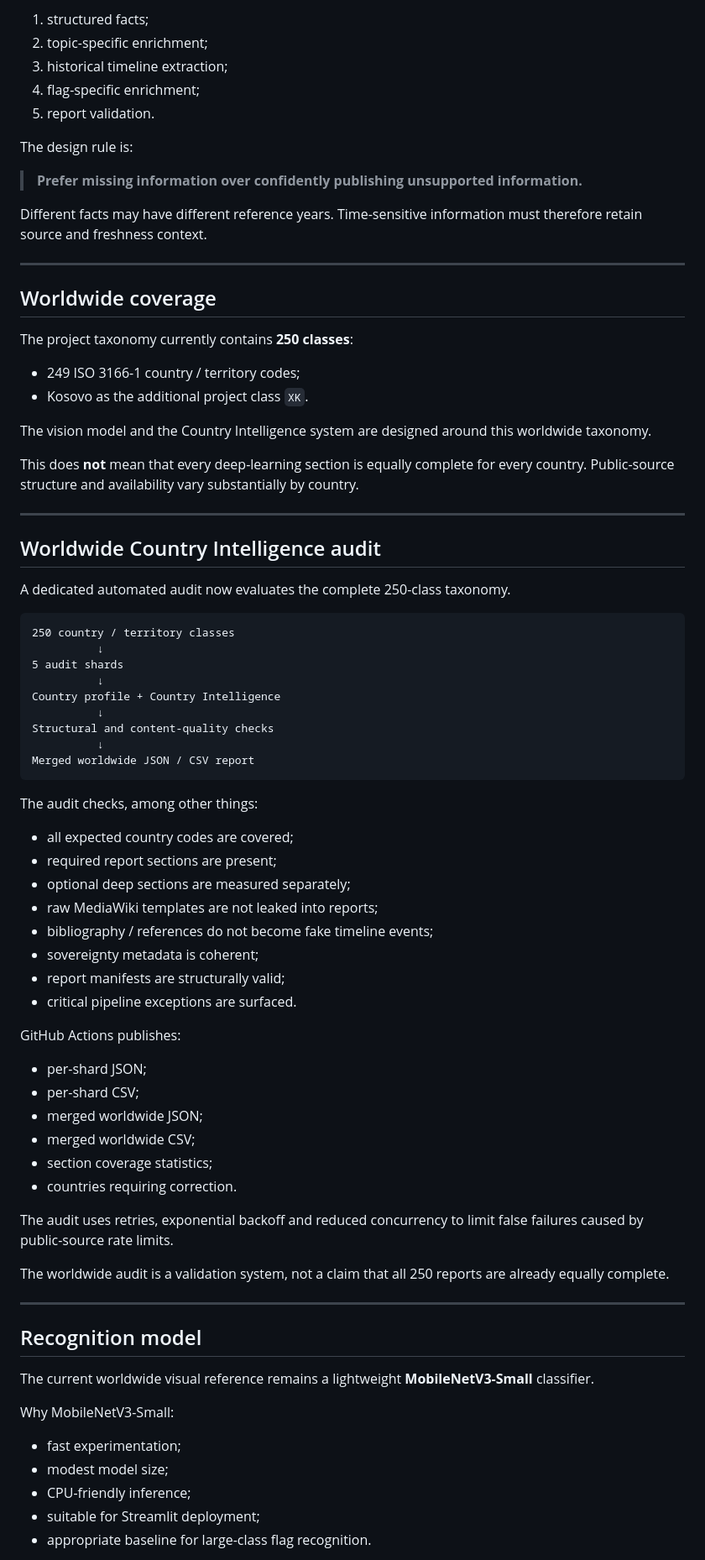
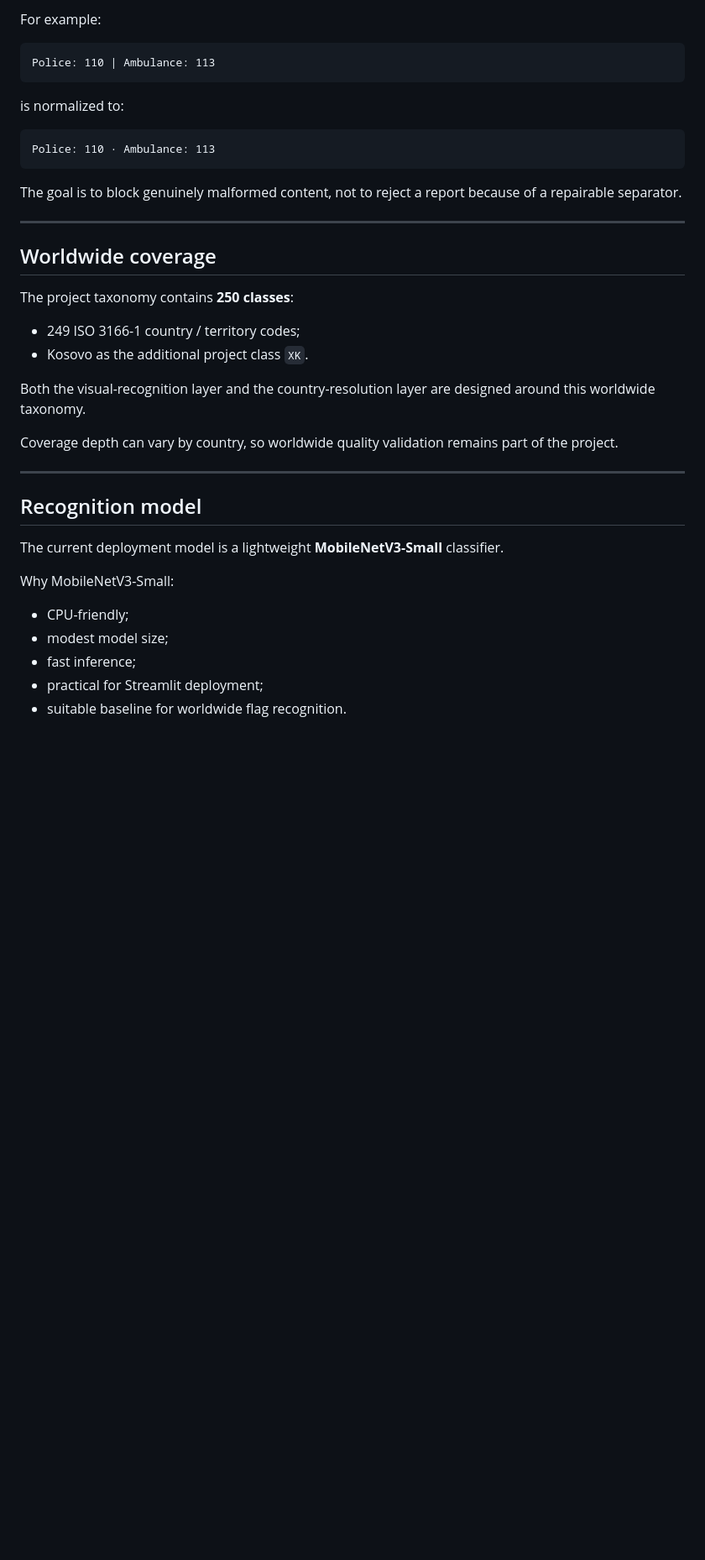
Before and after one commit to denoskume/country-flag-recognition, a Markdown page: README.md, the part around one of its changes. Shown at 84% size. Rendered like a GitHub page; blank space fills up the shorter version.

````diff
--- a/README.md
+++ b/README.md
@@ -275,82 +331,42 @@ The system separates:
 
-1. structured facts;
-2. topic-specific enrichment;
-3. historical timeline extraction;
-4. flag-specific enrichment;
-5. report validation.
+For example:
 
-The design rule is:
+```text
+Police: 110 | Ambulance: 113
+```
 
-> **Prefer missing information over confidently publishing unsupported information.**
+is normalized to:
 
-Different facts may have different reference years. Time-sensitive information must therefore retain source and freshness context.
+```text
+Police: 110 · Ambulance: 113
+```
+
+The goal is to block genuinely malformed content, not to reject a report because of a repairable separator.
 
 ---
 
 ## Worldwide coverage
 
-The project taxonomy currently contains **250 classes**:
+The project taxonomy contains **250 classes**:
 
 - 249 ISO 3166-1 country / territory codes;
 - Kosovo as the additional project class `XK`.
 
-The vision model and the Country Intelligence system are designed around this worldwide taxonomy.
+Both the visual-recognition layer and the country-resolution layer are designed around this worldwide taxonomy.
 
-This does **not** mean that every deep-learning section is equally complete for every country. Public-source structure and availability vary substantially by country.
-
----
-
-## Worldwide Country Intelligence audit
-
-A dedicated automated audit now evaluates the complete 250-class taxonomy.
-
-```text
-250 country / territory classes
-          ↓
-5 audit shards
-          ↓
-Country profile + Country Intelligence
-          ↓
-Structural and content-quality checks
-          ↓
-Merged worldwide JSON / CSV report
-```
-
-The audit checks, among other things:
-
-- all expected country codes are covered;
-- required report sections are present;
-- optional deep sections are measured separately;
-- raw MediaWiki templates are not leaked into reports;
-- bibliography / references do not become fake timeline events;
-- sovereignty metadata is coherent;
-- report manifests are structurally valid;
-- critical pipeline exceptions are surfaced.
-
-GitHub Actions publishes:
-
-- per-shard JSON;
-- per-shard CSV;
-- merged worldwide JSON;
-- merged worldwide CSV;
-- section coverage statistics;
-- countries requiring correction.
-
-The audit uses retries, exponential backoff and reduced concurrency to limit false failures caused by public-source rate limits.
-
-The worldwide audit is a validation system, not a claim that all 250 reports are already equally complete.
+Coverage depth can vary by country, so worldwide quality validation remains part of the project.
 
 ---
 
 ## Recognition model
 
-The current worldwide visual reference remains a lightweight **MobileNetV3-Small** classifier.
+The current deployment model is a lightweight **MobileNetV3-Small** classifier.
 
 Why MobileNetV3-Small:
 
-- fast experimentation;
+- CPU-friendly;
 - modest model size;
-- CPU-friendly inference;
-- suitable for Streamlit deployment;
-- appropriate baseline for large-class flag recognition.
+- fast inference;
+- practical for Streamlit deployment;
+- suitable baseline for worldwide flag recognition.
 
````
Also changed, not shown: other parts of README.md (+306 -231 lines).
